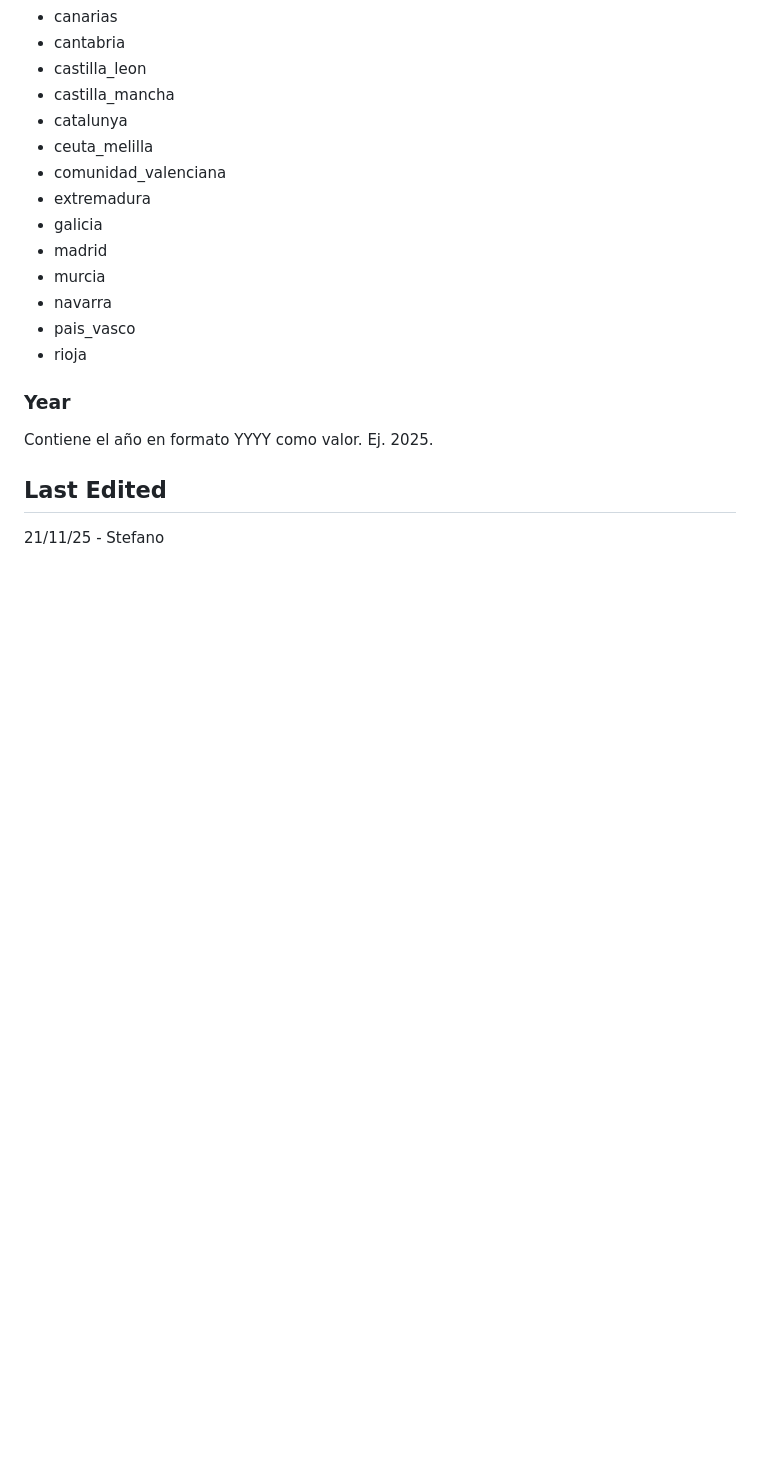
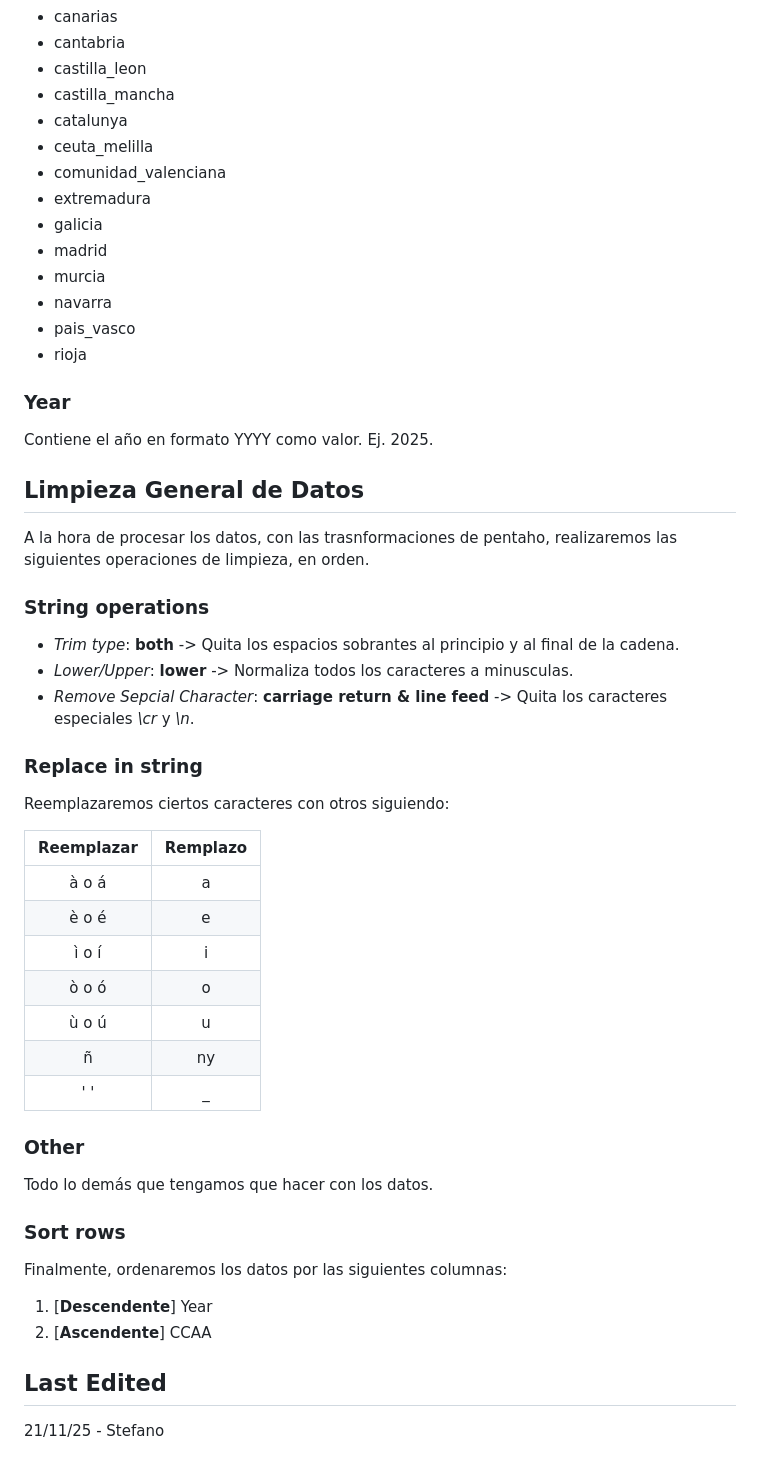
Before and after one commit to Stefano-UA/QOL_Study, a Markdown page: README.md, the part around the change. Rendered like a GitHub page; blank space fills up the shorter version.

Commit message:
Added usual transformations to README.md

```diff
--- a/README.md
+++ b/README.md
@@ -111,6 +111,42 @@ Contiene una de las siguientes Comunidades Autónomas como valor:
 
 Contiene el año en formato YYYY como valor. Ej. 2025.
 
+## Limpieza General de Datos
+
+A la hora de procesar los datos, con las trasnformaciones de pentaho,
+realizaremos las siguientes operaciones de limpieza, en orden.
+
+### String operations
+
+- *Trim type*: **both** -> Quita los espacios sobrantes al principio y al final de la cadena.
+- *Lower/Upper*: **lower** -> Normaliza todos los caracteres a minusculas.
+- *Remove Sepcial Character*: **carriage return & line feed** -> Quita los caracteres especiales *\cr* y *\n*.
+
+### Replace in string
+
+Reemplazaremos ciertos caracteres con otros siguiendo:
+
+| Reemplazar | Remplazo |
+|:-----:|:--:|
+| à o á | a |
+| è o é | e |
+| ì o í | i |
+| ò o ó | o |
+| ù o ú | u |
+| ñ | ny |
+| ' ' | _ |
+
+### Other
+
+Todo lo demás que tengamos que hacer con los datos.
+
+### Sort rows
+
+Finalmente, ordenaremos los datos por las siguientes columnas:
+
+1. [**Descendente**] Year
+2. [**Ascendente**] CCAA
+
 ## Last Edited
 
 21/11/25 - Stefano
```
